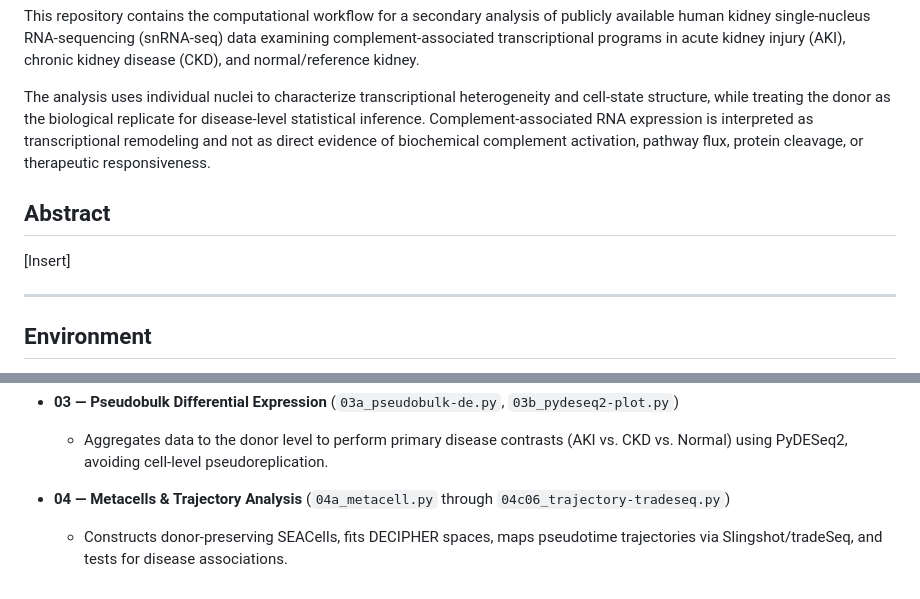
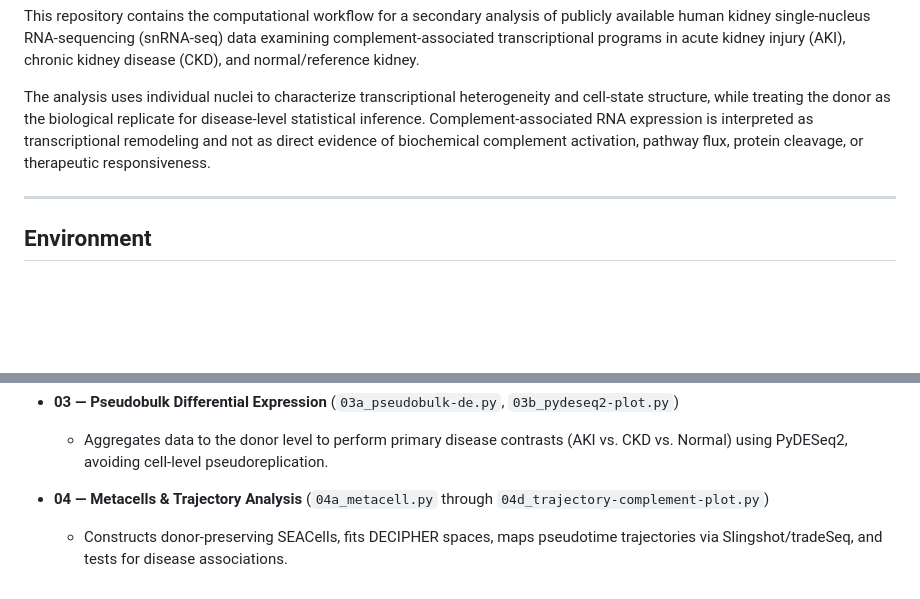
Before and after one commit to aumchampaneri/hs-ckd-aki, a Markdown page: README.md, 2 parts joined by grey strips. Drawn GitHub-style; blank space fills up the shorter version.

```diff
--- a/README.md
+++ b/README.md
@@ -3,9 +3,6 @@
 This repository contains the computational workflow for a secondary analysis of publicly available human kidney single-nucleus RNA-sequencing (snRNA-seq) data examining complement-associated transcriptional programs in acute kidney injury (AKI), chronic kidney disease (CKD), and normal/reference kidney.
 
 The analysis uses individual nuclei to characterize transcriptional heterogeneity and cell-state structure, while treating the donor as the biological replicate for disease-level statistical inference. Complement-associated RNA expression is interpreted as transcriptional remodeling and not as direct evidence of biochemical complement activation, pathway flux, protein cleavage, or therapeutic responsiveness.
-
-## Abstract
-[Insert]
 
 ---
 
@@ -49,5 +46,5 @@ The workflow is organized into sequential stages:
   * Aggregates data to the donor level to perform primary disease contrasts (AKI vs. CKD vs. Normal) using PyDESeq2, avoiding cell-level pseudoreplication.
 
 
-* **04 — Metacells & Trajectory Analysis** (`04a_metacell.py` through `04c06_trajectory-tradeseq.py`)
+* **04 — Metacells & Trajectory Analysis** (`04a_metacell.py` through `04d_trajectory-complement-plot.py`)
   * Constructs donor-preserving SEACells, fits DECIPHER spaces, maps pseudotime trajectories via Slingshot/tradeSeq, and tests for disease associations.
```
